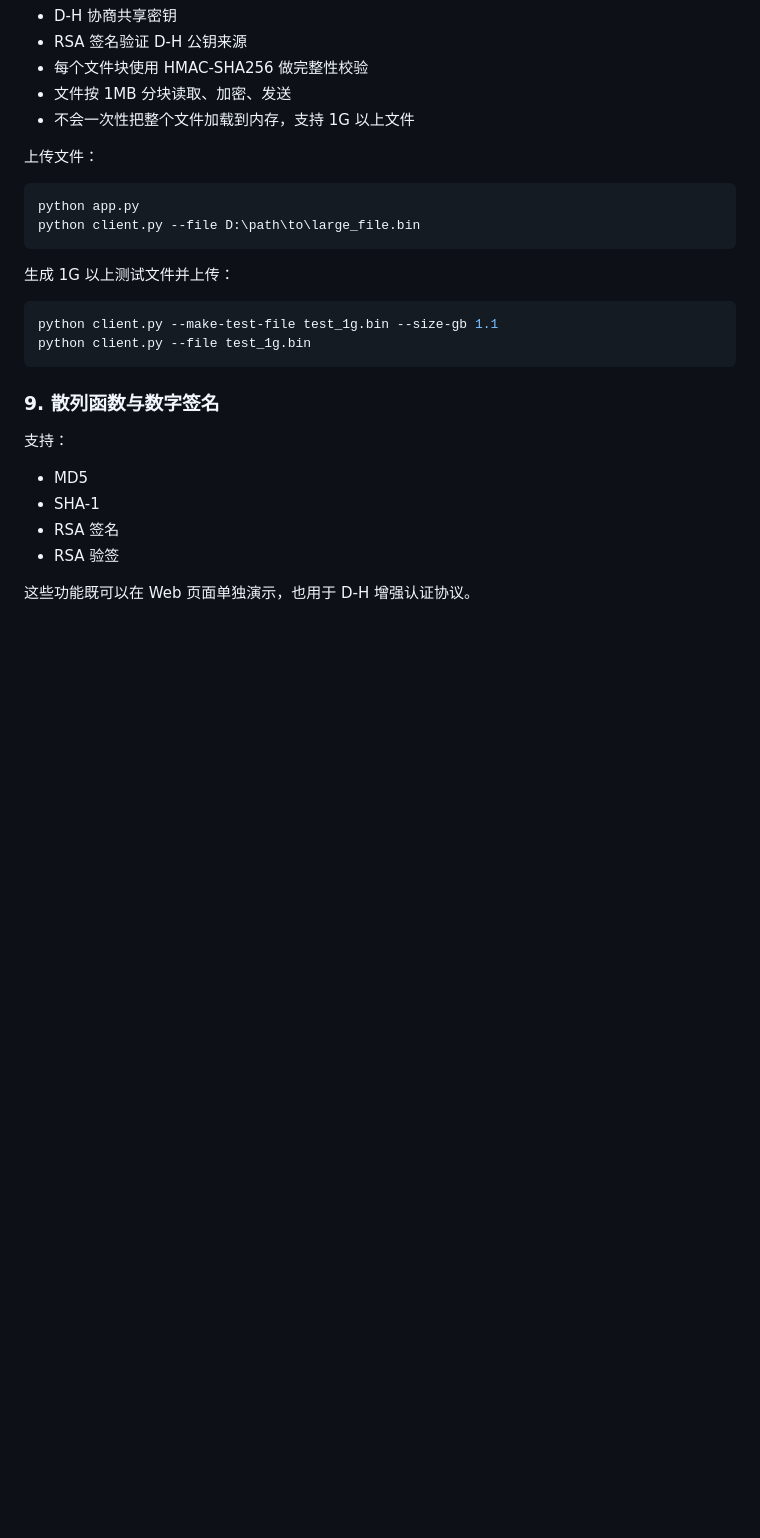
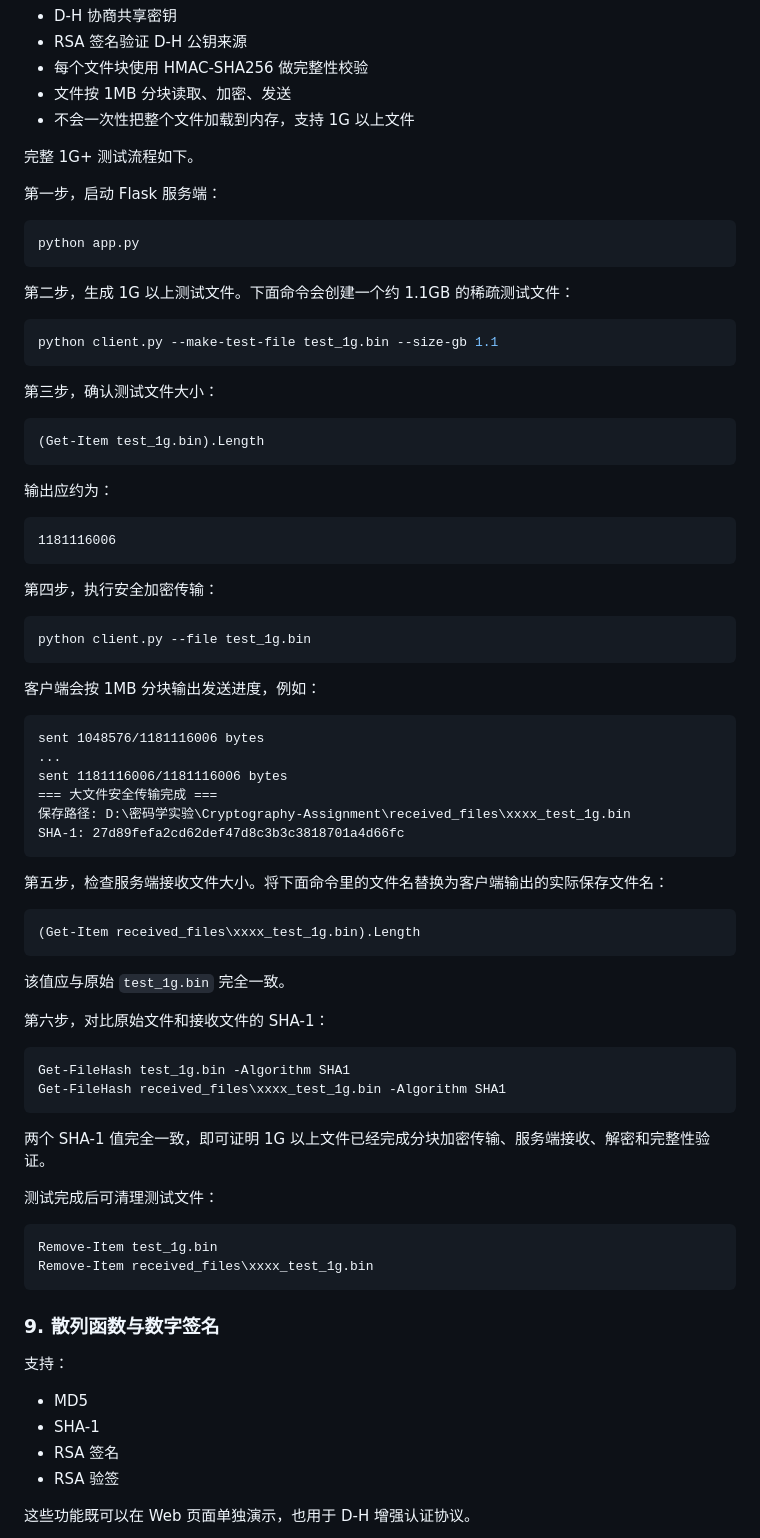
Before and after one commit to HNUwzj/Cryptography-Assignment, a Markdown page: README.md, the part around the change. GitHub-like rendering; blank space fills up the shorter version.

Commit message:
Document complete 1GB file transfer test flow

````diff
--- a/README.md
+++ b/README.md
@@ -156,18 +156,71 @@ python client.py
 - 文件按 1MB 分块读取、加密、发送
 - 不会一次性把整个文件加载到内存，支持 1G 以上文件
 
-上传文件：
+完整 1G+ 测试流程如下。
+
+第一步，启动 Flask 服务端：
 
 ```bash
 python app.py
-python client.py --file D:\path\to\large_file.bin
 ```
 
-生成 1G 以上测试文件并上传：
+第二步，生成 1G 以上测试文件。下面命令会创建一个约 1.1GB 的稀疏测试文件：
 
 ```bash
 python client.py --make-test-file test_1g.bin --size-gb 1.1
+```
+
+第三步，确认测试文件大小：
+
+```powershell
+(Get-Item test_1g.bin).Length
+```
+
+输出应约为：
+
+```text
+1181116006
+```
+
+第四步，执行安全加密传输：
+
+```bash
 python client.py --file test_1g.bin
+```
+
+客户端会按 1MB 分块输出发送进度，例如：
+
+```text
+sent 1048576/1181116006 bytes
+...
+sent 1181116006/1181116006 bytes
+=== 大文件安全传输完成 ===
+保存路径: D:\密码学实验\Cryptography-Assignment\received_files\xxxx_test_1g.bin
+SHA-1: 27d89fefa2cd62def47d8c3b3c3818701a4d66fc
+```
+
+第五步，检查服务端接收文件大小。将下面命令里的文件名替换为客户端输出的实际保存文件名：
+
+```powershell
+(Get-Item received_files\xxxx_test_1g.bin).Length
+```
+
+该值应与原始 `test_1g.bin` 完全一致。
+
+第六步，对比原始文件和接收文件的 SHA-1：
+
+```powershell
+Get-FileHash test_1g.bin -Algorithm SHA1
+Get-FileHash received_files\xxxx_test_1g.bin -Algorithm SHA1
+```
+
+两个 SHA-1 值完全一致，即可证明 1G 以上文件已经完成分块加密传输、服务端接收、解密和完整性验证。
+
+测试完成后可清理测试文件：
+
+```powershell
+Remove-Item test_1g.bin
+Remove-Item received_files\xxxx_test_1g.bin
 ```
 
 ### 9. 散列函数与数字签名
````
